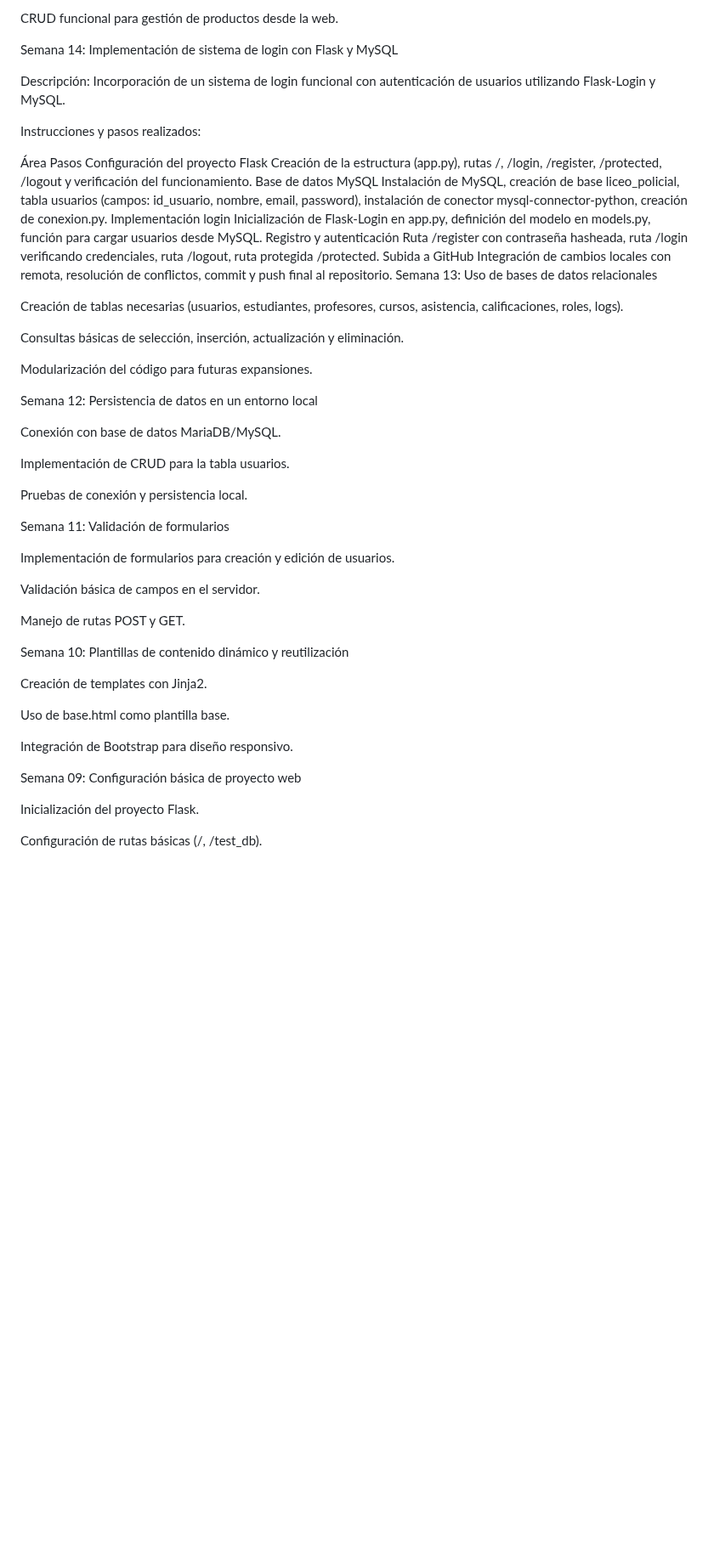
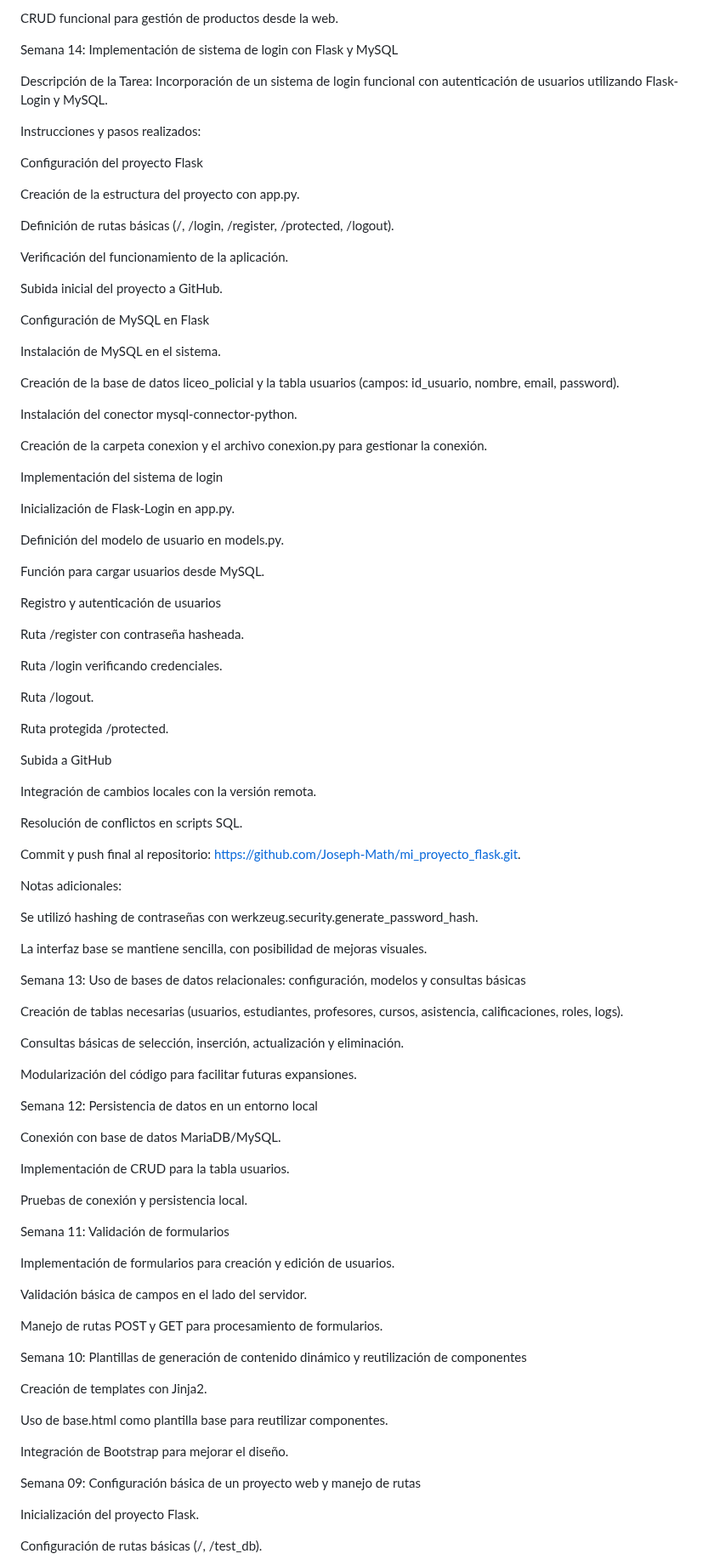
Before and after one commit to Joseph-Math/mi_proyecto_flask, a Markdown page: README.md, the part around one of its changes. Shown at 85% size. Rendered like a GitHub page; blank space fills up the shorter version.

```diff
--- a/README.md
+++ b/README.md
@@ -84,24 +90,70 @@ CRUD funcional para gestión de productos desde la web.
 
 Semana 14: Implementación de sistema de login con Flask y MySQL
 
-Descripción:
+Descripción de la Tarea:
 Incorporación de un sistema de login funcional con autenticación de usuarios utilizando Flask-Login y MySQL.
 
 Instrucciones y pasos realizados:
 
-Área	Pasos
-Configuración del proyecto Flask	Creación de la estructura (app.py), rutas /, /login, /register, /protected, /logout y verificación del funcionamiento.
-Base de datos MySQL	Instalación de MySQL, creación de base liceo_policial, tabla usuarios (campos: id_usuario, nombre, email, password), instalación de conector mysql-connector-python, creación de conexion.py.
-Implementación login	Inicialización de Flask-Login en app.py, definición del modelo en models.py, función para cargar usuarios desde MySQL.
-Registro y autenticación	Ruta /register con contraseña hasheada, ruta /login verificando credenciales, ruta /logout, ruta protegida /protected.
-Subida a GitHub	Integración de cambios locales con remota, resolución de conflictos, commit y push final al repositorio.
-Semana 13: Uso de bases de datos relacionales
+Configuración del proyecto Flask
+
+Creación de la estructura del proyecto con app.py.
+
+Definición de rutas básicas (/, /login, /register, /protected, /logout).
+
+Verificación del funcionamiento de la aplicación.
+
+Subida inicial del proyecto a GitHub.
+
+Configuración de MySQL en Flask
+
+Instalación de MySQL en el sistema.
+
+Creación de la base de datos liceo_policial y la tabla usuarios (campos: id_usuario, nombre, email, password).
+
+Instalación del conector mysql-connector-python.
+
+Creación de la carpeta conexion y el archivo conexion.py para gestionar la conexión.
+
+Implementación del sistema de login
+
+Inicialización de Flask-Login en app.py.
+
+Definición del modelo de usuario en models.py.
+
+Función para cargar usuarios desde MySQL.
+
+Registro y autenticación de usuarios
+
+Ruta /register con contraseña hasheada.
+
+Ruta /login verificando credenciales.
+
+Ruta /logout.
+
+Ruta protegida /protected.
+
+Subida a GitHub
+
+Integración de cambios locales con la versión remota.
+
+Resolución de conflictos en scripts SQL.
+
+Commit y push final al repositorio: https://github.com/Joseph-Math/mi_proyecto_flask.git.
+
+Notas adicionales:
+
+Se utilizó hashing de contraseñas con werkzeug.security.generate_password_hash.
+
+La interfaz base se mantiene sencilla, con posibilidad de mejoras visuales.
+
+Semana 13: Uso de bases de datos relacionales: configuración, modelos y consultas básicas
 
 Creación de tablas necesarias (usuarios, estudiantes, profesores, cursos, asistencia, calificaciones, roles, logs).
 
 Consultas básicas de selección, inserción, actualización y eliminación.
 
-Modularización del código para futuras expansiones.
+Modularización del código para facilitar futuras expansiones.
 
 Semana 12: Persistencia de datos en un entorno local
 
@@ -115,19 +167,19 @@ Semana 11: Validación de formularios
 
 Implementación de formularios para creación y edición de usuarios.
 
-Validación básica de campos en el servidor.
+Validación básica de campos en el lado del servidor.
 
-Manejo de rutas POST y GET.
+Manejo de rutas POST y GET para procesamiento de formularios.
 
-Semana 10: Plantillas de contenido dinámico y reutilización
+Semana 10: Plantillas de generación de contenido dinámico y reutilización de componentes
 
 Creación de templates con Jinja2.
 
-Uso de base.html como plantilla base.
+Uso de base.html como plantilla base para reutilizar componentes.
 
-Integración de Bootstrap para diseño responsivo.
+Integración de Bootstrap para mejorar el diseño.
 
-Semana 09: Configuración básica de proyecto web
+Semana 09: Configuración básica de un proyecto web y manejo de rutas
 
 Inicialización del proyecto Flask.
 
```
Also changed, not shown: other parts of README.md (+22 -18 lines).
